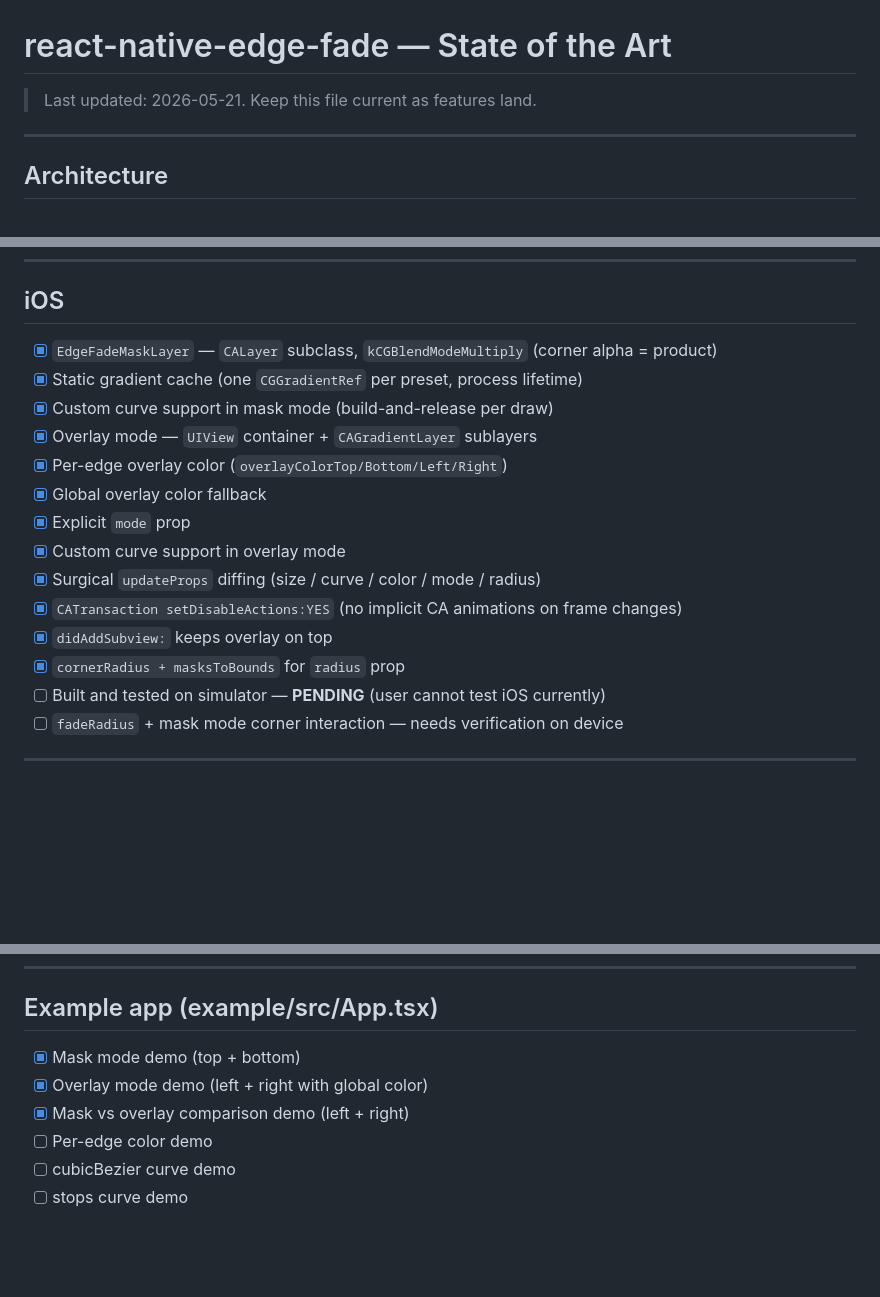
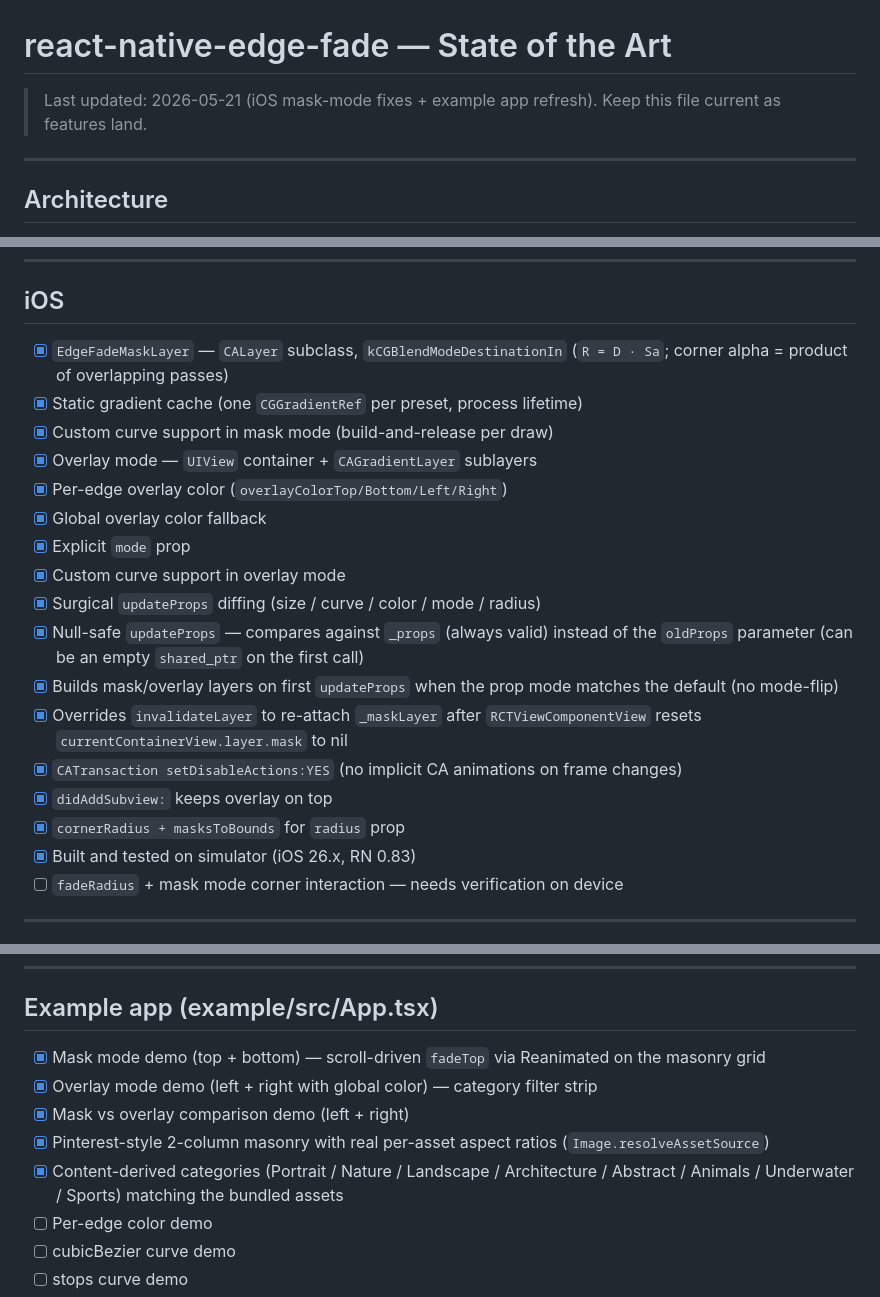
Before and after one commit to AmatoGiulio/react-native-edge-fade, a Markdown page: CHECKLIST.md, 3 parts joined by grey strips. Drawn GitHub-style; blank space fills up the shorter version.

Commit message:
docs: reflect iOS mask-mode fixes and refreshed example
- CHECKLIST.md: note the iOS blend-mode switch to kCGBlendModeDestinationIn,
  the null-safe updateProps comparison, first-mount layer build, and
  invalidateLayer override. Tick iOS simulator build/run; update example
  app section to describe the Pinterest-style masonry and content-derived
  categories.
- README.md: correct the iOS row in the Platform notes table
  (kCGBlendModeMultiply -> kCGBlendModeDestinationIn).

Co-Authored-By: Claude Opus 4.7 <noreply@anthropic.com>

```diff
--- a/CHECKLIST.md
+++ b/CHECKLIST.md
@@ -1,6 +1,7 @@
 # react-native-edge-fade — State of the Art
 
-> Last updated: 2026-05-21. Keep this file current as features land.
+> Last updated: 2026-05-21 (iOS mask-mode fixes + example app refresh).
+> Keep this file current as features land.
 
 ---
 
@@ -68,7 +69,7 @@
 
 ## iOS
 
-- [x] `EdgeFadeMaskLayer` — `CALayer` subclass, `kCGBlendModeMultiply` (corner alpha = product)
+- [x] `EdgeFadeMaskLayer` — `CALayer` subclass, `kCGBlendModeDestinationIn` (`R = D · Sa`; corner alpha = product of overlapping passes)
 - [x] Static gradient cache (one `CGGradientRef` per preset, process lifetime)
 - [x] Custom curve support in mask mode (build-and-release per draw)
 - [x] Overlay mode — `UIView` container + `CAGradientLayer` sublayers
@@ -77,10 +78,13 @@
 - [x] Explicit `mode` prop
 - [x] Custom curve support in overlay mode
 - [x] Surgical `updateProps` diffing (size / curve / color / mode / radius)
+- [x] Null-safe `updateProps` — compares against `_props` (always valid) instead of the `oldProps` parameter (can be an empty `shared_ptr` on the first call)
+- [x] Builds mask/overlay layers on first `updateProps` when the prop mode matches the default (no mode-flip)
+- [x] Overrides `invalidateLayer` to re-attach `_maskLayer` after `RCTViewComponentView` resets `currentContainerView.layer.mask` to nil
 - [x] `CATransaction setDisableActions:YES` (no implicit CA animations on frame changes)
 - [x] `didAddSubview:` keeps overlay on top
 - [x] `cornerRadius + masksToBounds` for `radius` prop
-- [ ] Built and tested on simulator — **PENDING** (user cannot test iOS currently)
+- [x] Built and tested on simulator (iOS 26.x, RN 0.83)
 - [ ] `fadeRadius` + mask mode corner interaction — needs verification on device
 
 ---
@@ -109,9 +113,11 @@
 
 ## Example app (example/src/App.tsx)
 
-- [x] Mask mode demo (top + bottom)
-- [x] Overlay mode demo (left + right with global color)
+- [x] Mask mode demo (top + bottom) — scroll-driven `fadeTop` via Reanimated on the masonry grid
+- [x] Overlay mode demo (left + right with global color) — category filter strip
 - [x] Mask vs overlay comparison demo (left + right)
+- [x] Pinterest-style 2-column masonry with real per-asset aspect ratios (`Image.resolveAssetSource`)
+- [x] Content-derived categories (Portrait / Nature / Landscape / Architecture / Abstract / Animals / Underwater / Sports) matching the bundled assets
 - [ ] Per-edge color demo
 - [ ] cubicBezier curve demo
 - [ ] stops curve demo
```
Also changed, not shown: other parts of CHECKLIST.md (+1 -1 lines), README.md (+1 -1 lines).
